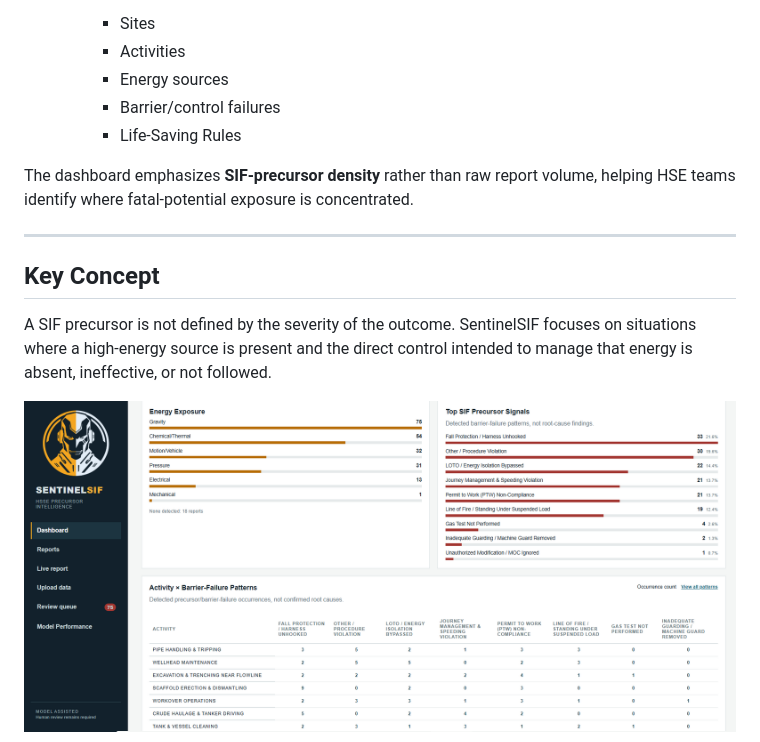
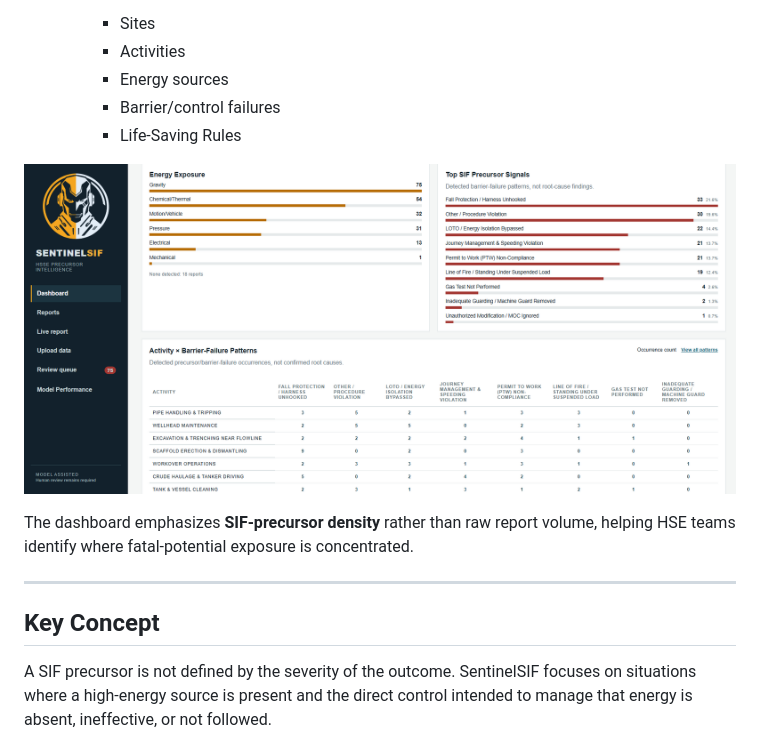
Before and after one commit to MnSykia/Sentinel_SIF, a Markdown page: README.md, the part around the change. Drawn GitHub-style.

Commit message:
dashboard png

```diff
--- a/README.md
+++ b/README.md
@@ -52,6 +52,8 @@ The system focuses on three core outcomes:
      * Barrier/control failures
      * Life-Saving Rules
 
+![Dashboard-2](images/dash-3.png)
+
 The dashboard emphasizes **SIF-precursor density** rather than raw report volume, helping HSE teams identify where fatal-potential exposure is concentrated.
 
 ---
@@ -60,7 +62,6 @@ The dashboard emphasizes **SIF-precursor density** rather than raw report volume
 
 A SIF precursor is not defined by the severity of the outcome. SentinelSIF focuses on situations where a high-energy source is present and the direct control intended to manage that energy is absent, ineffective, or not followed.
 
-![Dashboard-2](images/dash-3.png)
 ![Reports](images/reports-1.png)
 
 Examples of high-energy exposure include:
```
